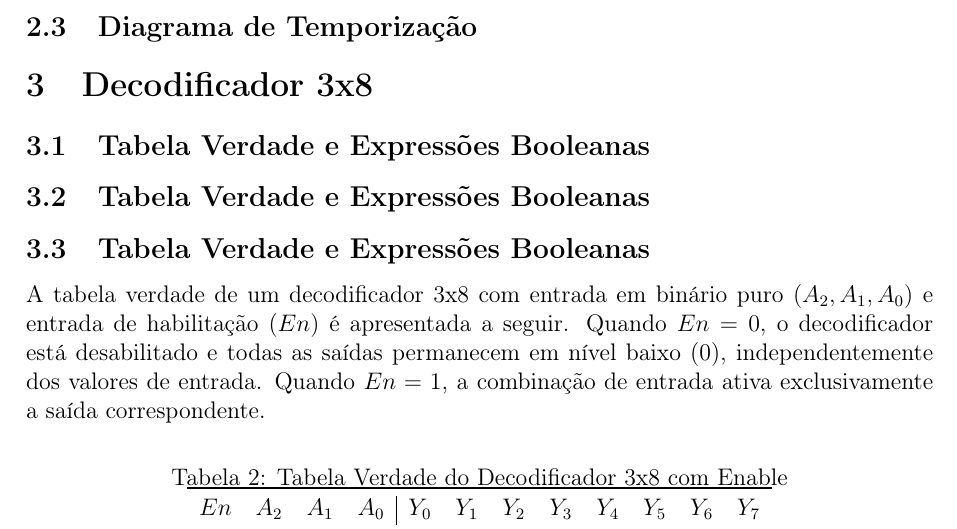
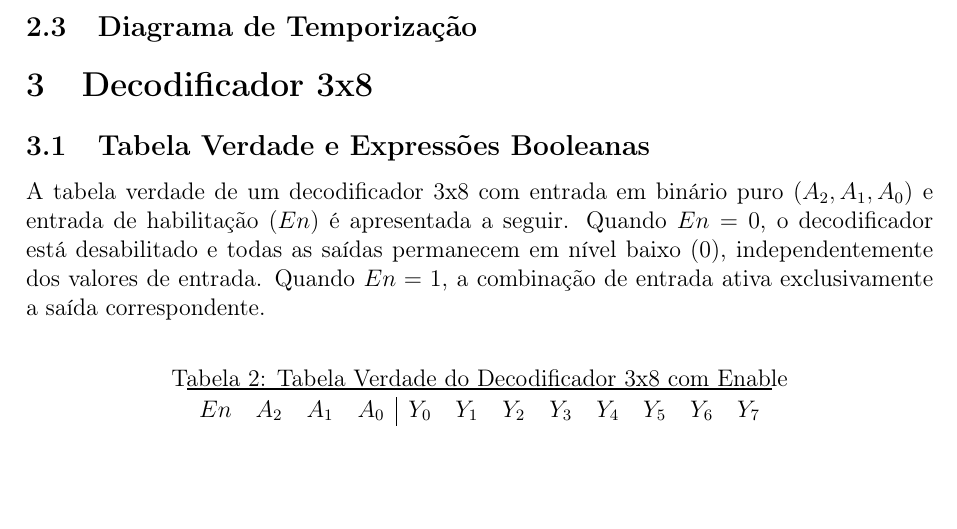
Before and after one commit to mateus-hub26/lab-2-eea21, a LaTeX document (relatório.tex): part of page 3 of 4, cut so that both start at the same text, the shorter picture padded with empty space. Compiled offline with pdfLaTeX.

Commit message:
correção de subsection

```diff
--- a/relatório.tex
+++ b/relatório.tex
@@ -106,10 +106,6 @@ Para a obtenção do esquemático, as expressões originais foram convertidas pa
 
 \subsection{Tabela Verdade e Expressões Booleanas}
 
-\subsection{Tabela Verdade e Expressões Booleanas}
-
-\subsection{Tabela Verdade e Expressões Booleanas}
-
 A tabela verdade de um decodificador 3x8 com entrada em binário puro ($A_2, A_1, A_0$) e entrada de habilitação ($En$) é apresentada a seguir. Quando $En = 0$, o decodificador está desabilitado e todas as saídas permanecem em nível baixo (0), independentemente dos valores de entrada. Quando $En = 1$, a combinação de entrada ativa exclusivamente a saída correspondente.
 
 \begin{table}[H]
```
